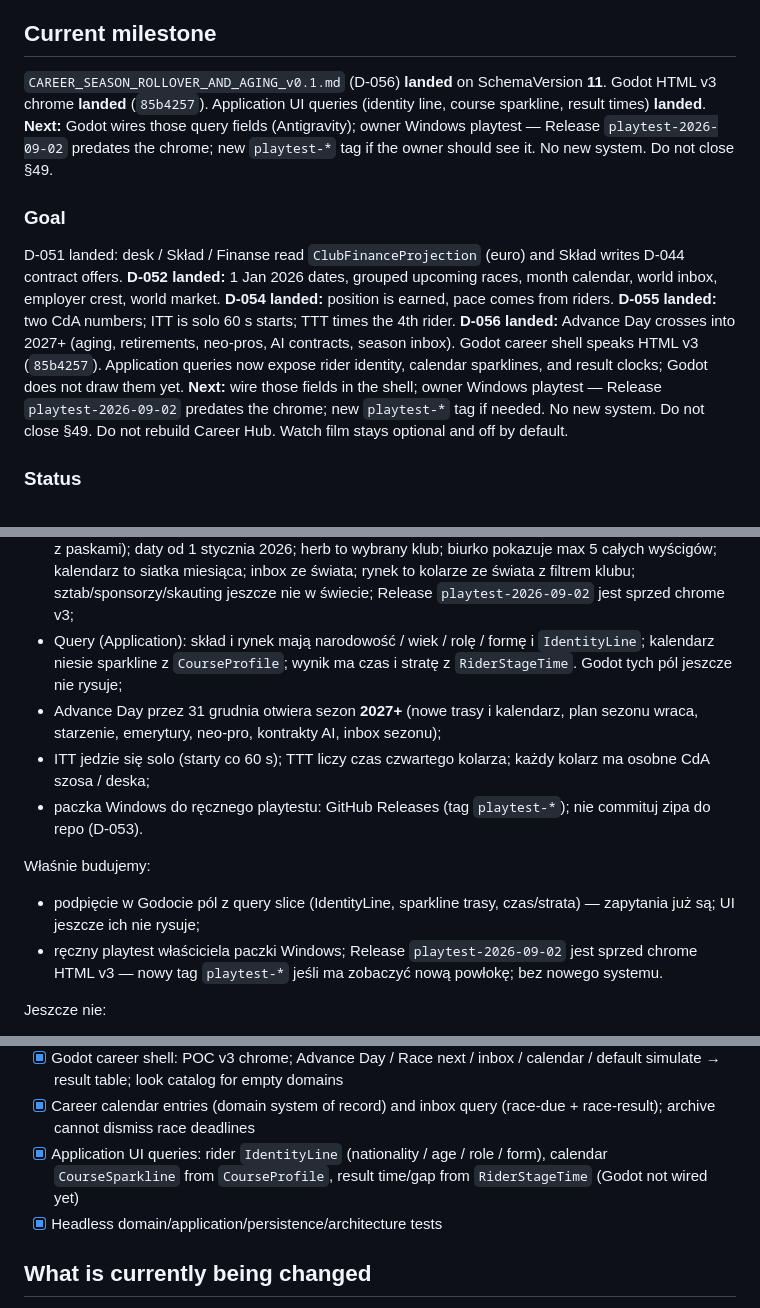
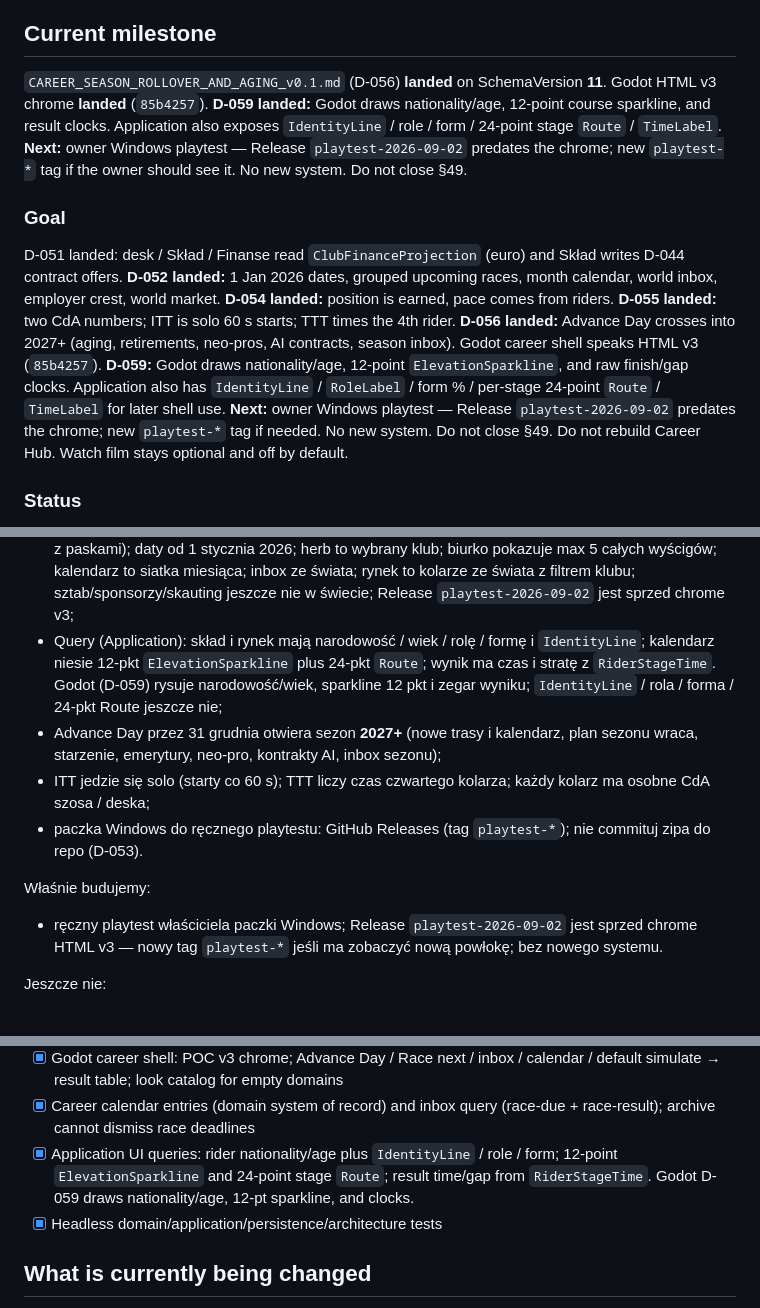
Before and after one commit to DatJikun/peloton-manager, a Markdown page: HANDOFF.md, 3 parts joined by grey strips. Drawn GitHub-style.

Commit message:
docs: record D-059 Godot wiring next to the richer query slice
Godot already draws nationality/age, 12-point sparkline, and result clocks. HANDOFF no longer says those fields are unwired.

Co-authored-by: Mikołaj Wojnowski <DatJikun@users.noreply.github.com>

```diff
--- a/HANDOFF.md
+++ b/HANDOFF.md
@@ -10,10 +10,10 @@
 4. dokumenty z `Relevant docs`
 
 ## Current milestone
-`CAREER_SEASON_ROLLOVER_AND_AGING_v0.1.md` (D-056) **landed** on SchemaVersion **11**. Godot HTML v3 chrome **landed** (`85b4257`). Application UI queries (identity line, course sparkline, result times) **landed**. **Next:** Godot wires those query fields (Antigravity); owner Windows playtest — Release `playtest-2026-09-02` predates the chrome; new `playtest-*` tag if the owner should see it. No new system. Do not close §49.
+`CAREER_SEASON_ROLLOVER_AND_AGING_v0.1.md` (D-056) **landed** on SchemaVersion **11**. Godot HTML v3 chrome **landed** (`85b4257`). **D-059 landed:** Godot draws nationality/age, 12-point course sparkline, and result clocks. Application also exposes `IdentityLine` / role / form / 24-point stage `Route` / `TimeLabel`. **Next:** owner Windows playtest — Release `playtest-2026-09-02` predates the chrome; new `playtest-*` tag if the owner should see it. No new system. Do not close §49.
 
 ### Goal
-D-051 landed: desk / Skład / Finanse read `ClubFinanceProjection` (euro) and Skład writes D-044 contract offers. **D-052 landed:** 1 Jan 2026 dates, grouped upcoming races, month calendar, world inbox, employer crest, world market. **D-054 landed:** position is earned, pace comes from riders. **D-055 landed:** two CdA numbers; ITT is solo 60 s starts; TTT times the 4th rider. **D-056 landed:** Advance Day crosses into 2027+ (aging, retirements, neo-pros, AI contracts, season inbox). Godot career shell speaks HTML v3 (`85b4257`). Application queries now expose rider identity, calendar sparklines, and result clocks; Godot does not draw them yet. **Next:** wire those fields in the shell; owner Windows playtest — Release `playtest-2026-09-02` predates the chrome; new `playtest-*` tag if needed. No new system. Do not close §49. Do not rebuild Career Hub. Watch film stays optional and off by default.
+D-051 landed: desk / Skład / Finanse read `ClubFinanceProjection` (euro) and Skład writes D-044 contract offers. **D-052 landed:** 1 Jan 2026 dates, grouped upcoming races, month calendar, world inbox, employer crest, world market. **D-054 landed:** position is earned, pace comes from riders. **D-055 landed:** two CdA numbers; ITT is solo 60 s starts; TTT times the 4th rider. **D-056 landed:** Advance Day crosses into 2027+ (aging, retirements, neo-pros, AI contracts, season inbox). Godot career shell speaks HTML v3 (`85b4257`). **D-059:** Godot draws nationality/age, 12-point `ElevationSparkline`, and raw finish/gap clocks. Application also has `IdentityLine` / `RoleLabel` / form % / per-stage 24-point `Route` / `TimeLabel` for later shell use. **Next:** owner Windows playtest — Release `playtest-2026-09-02` predates the chrome; new `playtest-*` tag if needed. No new system. Do not close §49. Do not rebuild Career Hub. Watch film stays optional and off by default.
 
 ### Status
 Owner (player) directed this on 2026-09-01. **D-049, D-050, D-051, D-052, D-054, D-055, D-056, and D-057 landed.** Classified Flat is a bunch sprint (sit-in, then last 250 m at peak power). Official WT starts are event-shaped (TDU 140, monuments 175, Grand Tours 176, other WT 154). After a stage the shell/CLI can show GC / points / KOM / youth / team. SimRunner `compare` puts prototype results next to 2025 analogues (not a script). Skeleton soak still uses the short proof circuit. SQLite SchemaVersion **11**. Each rider stores `CdARoadM2` and `CdATtM2`; ITT/TTT stages use the TT value. Advance Day crosses 31 Dec 2026 into season 2027+ (courses, calendar, pre-season, aging, retirements, neo-pros, AI contract cycle, season inbox).
@@ -41,13 +41,12 @@ Działa:
 - po etapie widać koszulki: GC / punkty / góry / młodzież / drużynowa (tabela, nie polityka DS w trakcie etapu);
 - cienka ekonomia: kasa, sponsor vs płace, notatka o debecie;
 - Godot: powłoka kariery w języku HTML v3 (`85b4257`: szyna z herbem i ikonami, płaskie tabele, karta z paskami); daty od 1 stycznia 2026; herb to wybrany klub; biurko pokazuje max 5 całych wyścigów; kalendarz to siatka miesiąca; inbox ze świata; rynek to kolarze ze świata z filtrem klubu; sztab/sponsorzy/skauting jeszcze nie w świecie; Release `playtest-2026-09-02` jest sprzed chrome v3;
-- Query (Application): skład i rynek mają narodowość / wiek / rolę / formę i `IdentityLine`; kalendarz niesie sparkline z `CourseProfile`; wynik ma czas i stratę z `RiderStageTime`. Godot tych pól jeszcze nie rysuje;
+- Query (Application): skład i rynek mają narodowość / wiek / rolę / formę i `IdentityLine`; kalendarz niesie 12-pkt `ElevationSparkline` plus 24-pkt `Route`; wynik ma czas i stratę z `RiderStageTime`. Godot (D-059) rysuje narodowość/wiek, sparkline 12 pkt i zegar wyniku; `IdentityLine` / rola / forma / 24-pkt Route jeszcze nie;
 - Advance Day przez 31 grudnia otwiera sezon **2027+** (nowe trasy i kalendarz, plan sezonu wraca, starzenie, emerytury, neo-pro, kontrakty AI, inbox sezonu);
 - ITT jedzie się solo (starty co 60 s); TTT liczy czas czwartego kolarza; każdy kolarz ma osobne CdA szosa / deska;
 - paczka Windows do ręcznego playtestu: GitHub Releases (tag `playtest-*`); nie commituj zipa do repo (D-053).
 
 Właśnie budujemy:
-- podpięcie w Godocie pól z query slice (IdentityLine, sparkline trasy, czas/strata) — zapytania już są; UI jeszcze ich nie rysuje;
 - ręczny playtest właściciela paczki Windows; Release `playtest-2026-09-02` jest sprzed chrome HTML v3 — nowy tag `playtest-*` jeśli ma zobaczyć nową powłokę; bez nowego systemu.
 
 Jeszcze nie:
@@ -103,7 +102,7 @@ Baza 2026: 18 ekip męskiego WorldTour plus zaproszone ProTeamy / Australia w `s
 - [x] Godot Watch Race window: Commands + Queries, interpolated icons, decision pause, Results from LastRace
 - [x] Godot career shell: POC v3 chrome; Advance Day / Race next / inbox / calendar / default simulate → result table; look catalog for empty domains
 - [x] Career calendar entries (domain system of record) and inbox query (race-due + race-result); archive cannot dismiss race deadlines
-- [x] Application UI queries: rider `IdentityLine` (nationality / age / role / form), calendar `CourseSparkline` from `CourseProfile`, result time/gap from `RiderStageTime` (Godot not wired yet)
+- [x] Application UI queries: rider nationality/age plus `IdentityLine` / role / form; 12-point `ElevationSparkline` and 24-point stage `Route`; result time/gap from `RiderStageTime`. Godot D-059 draws nationality/age, 12-pt sparkline, and clocks.
 - [x] Headless domain/application/persistence/architecture tests
 
 ## What is currently being changed
```
Also changed, not shown: other parts of HANDOFF.md (+2 -2 lines), docs/tasks/2026-09-05-ui-query-slice.md (+1 -1 lines).
